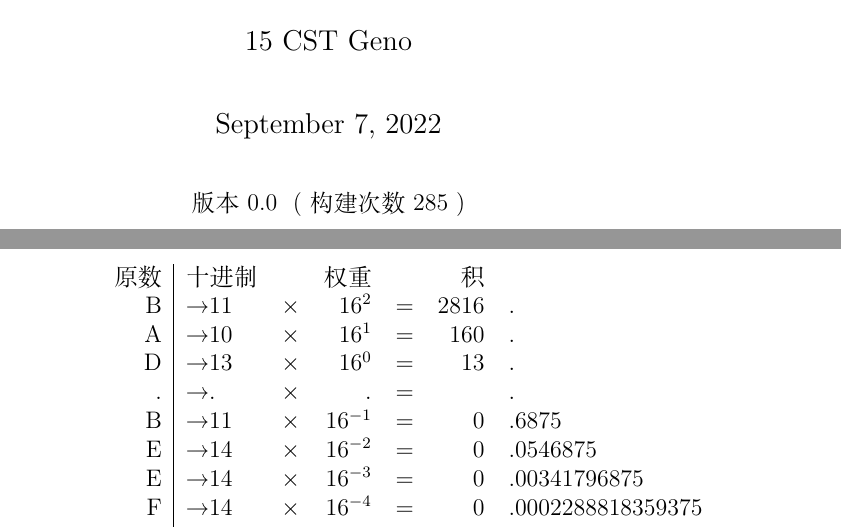
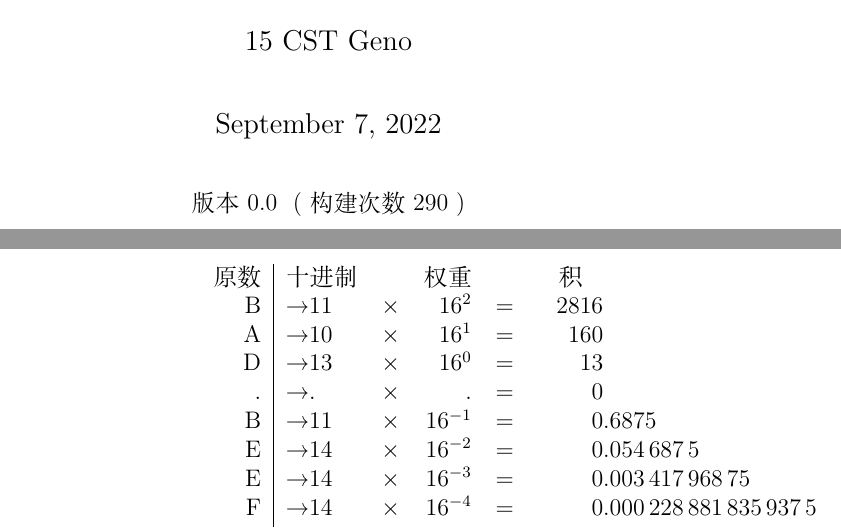
Before and after one commit to Geno1024/CST-Live-Guide, a LaTeX book (CST-Live-Guide.tex, which reads CommonInclusion.sty, NumberSystemBasics/positional-notation-conversion.tex, build.txt): two parts of pages 1 and 18 of 23, joined at a grey line, cut so that both start at the same text. Compiled offline with XeLaTeX.

Commit message:
[Update] rearrange table, for alignment with dots.

```diff
--- a/CommonInclusion.sty
+++ b/CommonInclusion.sty
@@ -22,6 +22,7 @@
 \RequirePackage{multirow} % for ArithBasics/positional-notation-presentation-and-conversion/conversion/from-decimal
 \RequirePackage{tikz}
 \RequirePackage{titling} % for Maketitle
+\RequirePackage{siunitx} % for NumberSystemBasics/floating-point/data-range
 
 % https://tex.stackexchange.com/a/635103/149813
 \hypersetup{
--- a/NumberSystemBasics/positional-notation-conversion.tex
+++ b/NumberSystemBasics/positional-notation-conversion.tex
@@ -132,18 +132,18 @@
 
         \begin{figure}
             \centering
-            \begin{tabular}{r|lrrlrl}
+            \begin{tabular}{r|lrrlS[table-format=-4.0]}
                 原数 &             十进制 &          &      权重 &   &  积 \\
-                B    & \textrightarrow 11 & $\times$ & $16^2$    & = & 2816 &. \\
-                A    & \textrightarrow 10 & $\times$ & $16^1$    & = &  160 &. \\
-                D    & \textrightarrow 13 & $\times$ & $16^0$    & = &   13 &. \\
-                .    & \textrightarrow  . & $\times$ &  .        & = &      &. \\
-                B    & \textrightarrow 11 & $\times$ & $16^{-1}$ & = &    0 &.6875 \\
-                E    & \textrightarrow 14 & $\times$ & $16^{-2}$ & = &    0 &.0546875 \\
-                E    & \textrightarrow 14 & $\times$ & $16^{-3}$ & = &    0 &.00341796875 \\
-                F    & \textrightarrow 14 & $\times$ & $16^{-4}$ & = &    0 &.0002288818359375 \\
-                &                     &          &           & + &                      \\ \hline
-                &                     &          &           &   & 2989 &.7458343505859375
+                B    & \textrightarrow 11 & $\times$ & $16^2$    & = & 2816. \\
+                A    & \textrightarrow 10 & $\times$ & $16^1$    & = &  160. \\
+                D    & \textrightarrow 13 & $\times$ & $16^0$    & = &   13. \\
+                .    & \textrightarrow  . & $\times$ &  .        & = &     . \\
+                B    & \textrightarrow 11 & $\times$ & $16^{-1}$ & = &    0.6875 \\
+                E    & \textrightarrow 14 & $\times$ & $16^{-2}$ & = &    0.0546875 \\
+                E    & \textrightarrow 14 & $\times$ & $16^{-3}$ & = &    0.00341796875 \\
+                F    & \textrightarrow 14 & $\times$ & $16^{-4}$ & = &    0.0002288818359375 \\
+                    &                     &          &           & + &                      \\ \hline
+                    &                     &          &           &   & 2989.7458343505859375
             \end{tabular}
             \caption{转换十六进制数为十进制数的示例}
             \label{fig:NumberSystemBasics/positional-notation-conversion/to-decimal/positional}
--- a/build.txt
+++ b/build.txt
@@ -1 +1 @@
-285
+290
```
Also changed, not shown: NumberSystemBasics/floating-point.tex (+2 -1 lines).
